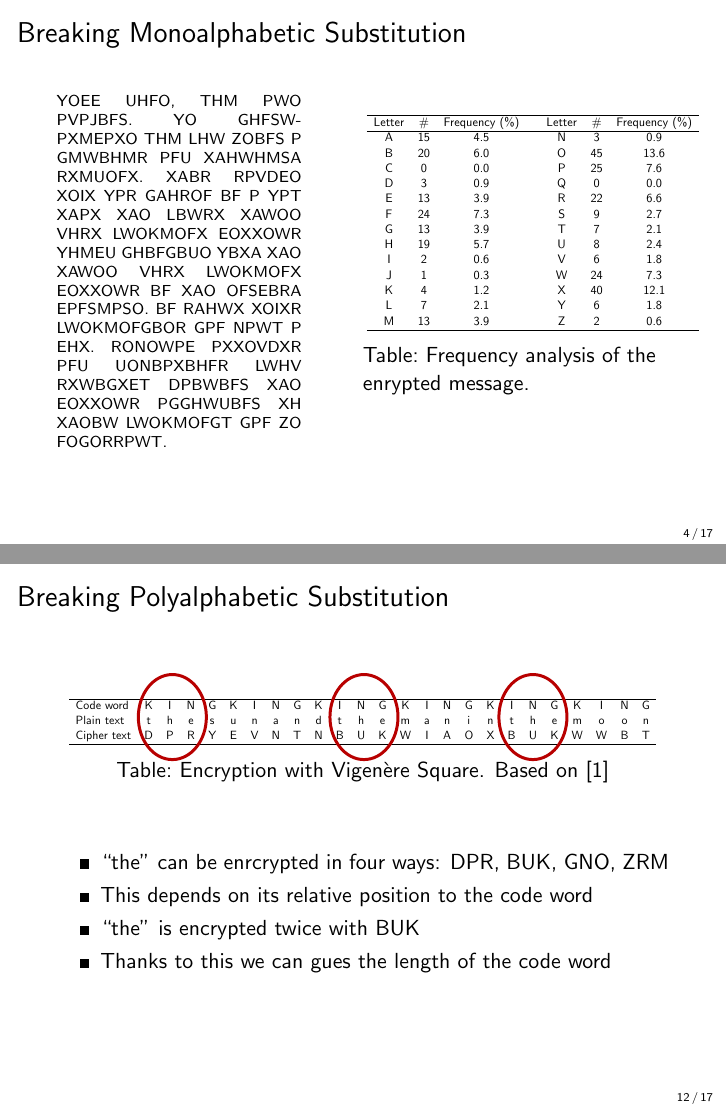
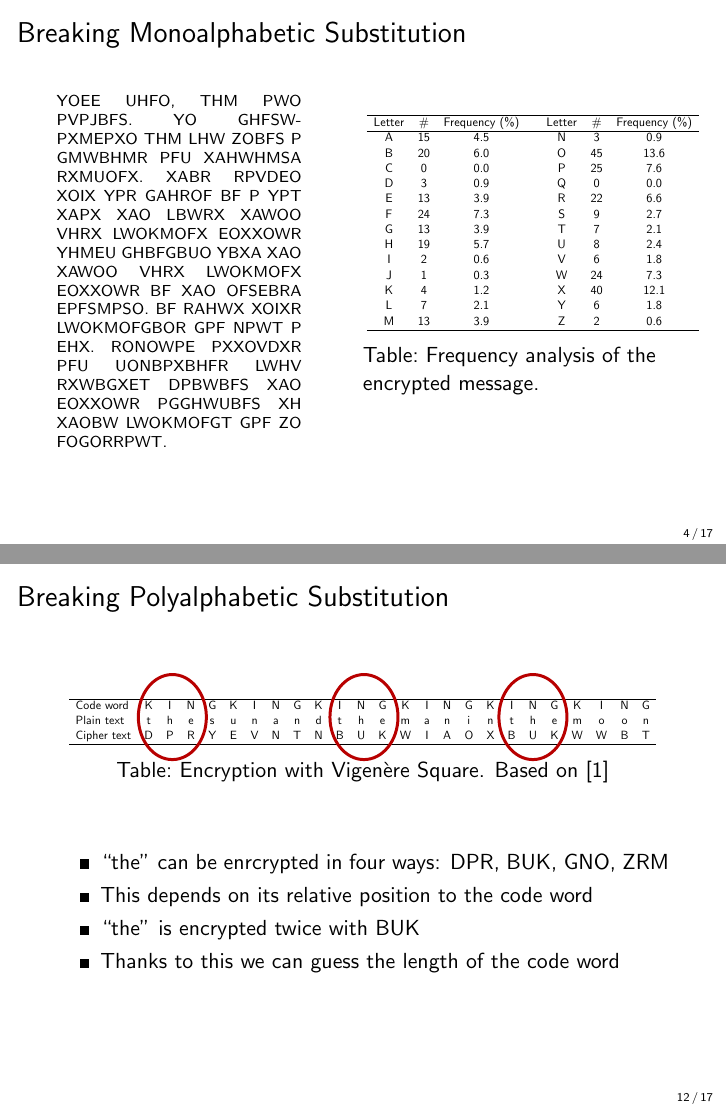
Before and after one commit to cifunibas/Bitcoin-Blockchain-Cryptoassets, LaTeX slides (slides/Symmetric Cryptography.tex): pages 10 and 35 of 51, joined at a grey line. Compiled offline with pdfLaTeX; a LaTeX package or settings file that is missing is left out.

Commit message:
typo: Fix some typos

```diff
--- a/slides/Symmetric Cryptography.tex
+++ b/slides/Symmetric Cryptography.tex
@@ -134,7 +134,7 @@
 						\hline
 					\end{tabular}
 				}
-				\caption{Frequency analysis of the enrypted message.}
+				\caption{Frequency analysis of the encrypted message.}
 		\end{table}}
 	\end{minipage}
 \end{frame}
@@ -413,7 +413,7 @@
 		\item<2-> ``the'' can be enrcrypted in four ways: DPR, BUK, GNO, ZRM
 		\item<4-> This depends on its relative position to the code word
 		\item<5-> ``the'' is encrypted twice with BUK
-		\item<6-> Thanks to this we can gues the length of the code word
+		\item<6-> Thanks to this we can guess the length of the code word
 	\end{itemize}
 \end{frame}
 %%%
```
Also changed, not shown: slides/Symmetric Cryptography.tex (2 more changed lines).
